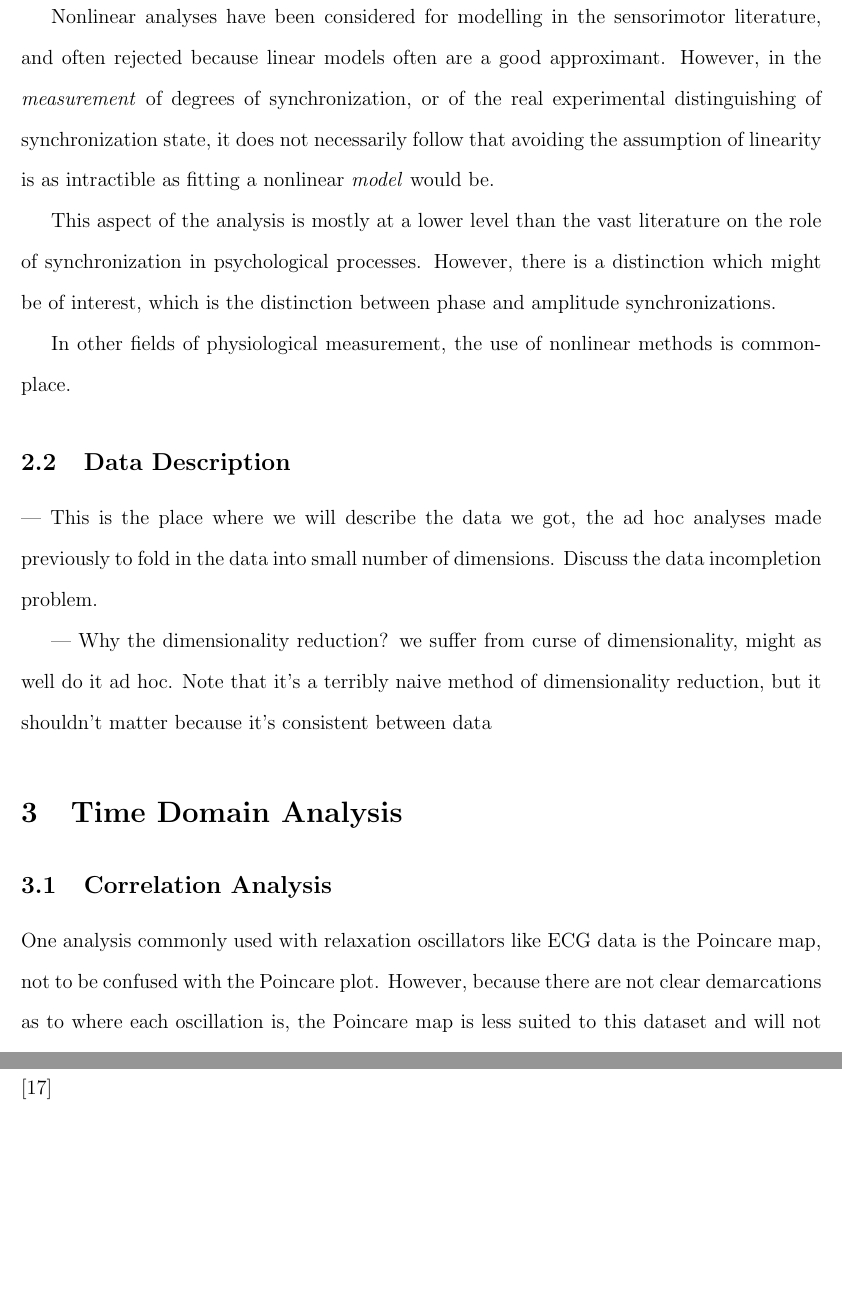
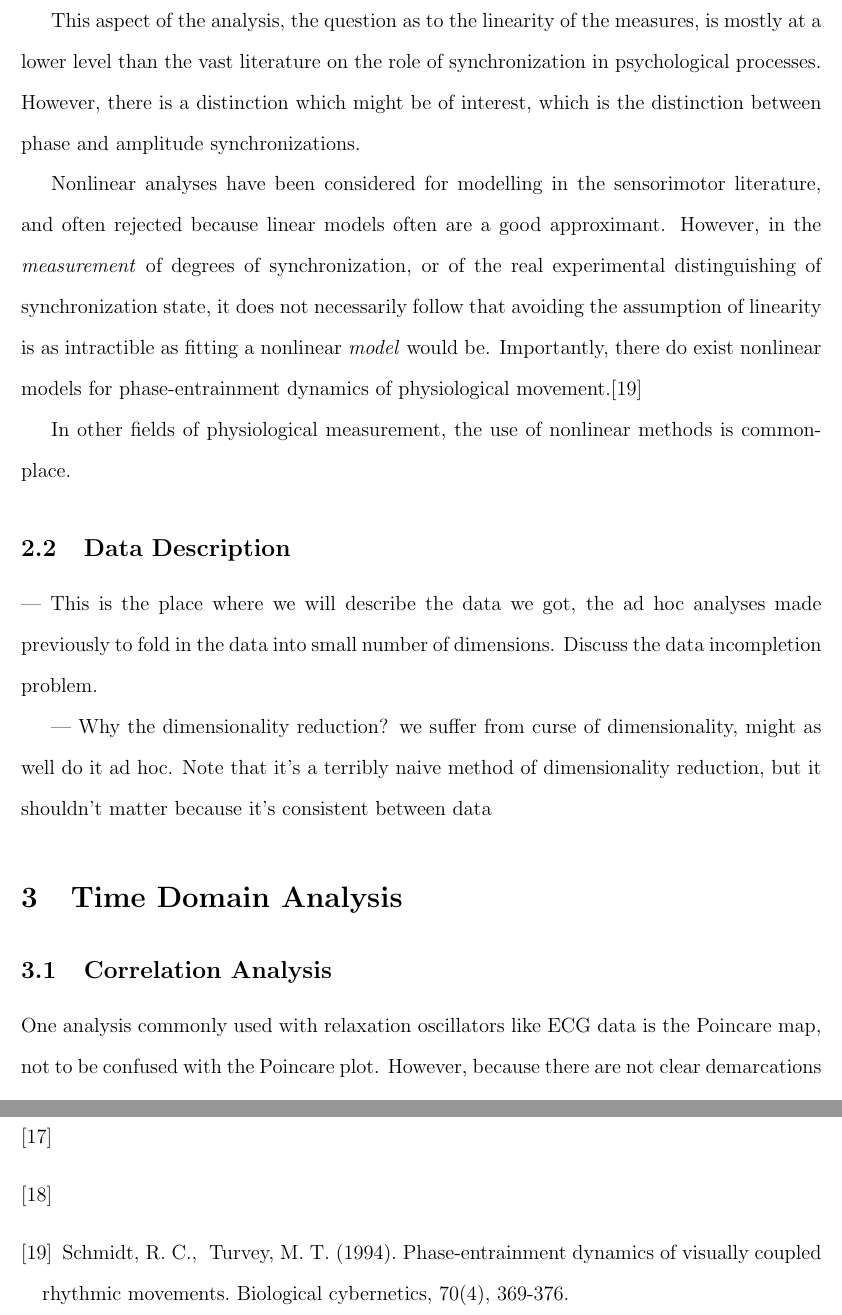
Before and after one commit to howonlee/thesis, a LaTeX document (project.tex): two parts of pages 5 and 9 of 9 before the commit and two parts of pages 5 and 10 of 10 after it, joined at a grey line, cut at the place of the change, the shorter picture padded with empty space. Compiled offline with pdfLaTeX.

Commit message:
progress

```diff
--- a/project.tex
+++ b/project.tex
@@ -54,13 +55,11 @@ One might wonder why the existing methods of measurement of synchronization do n
 
 One example which should help develop a theoretical intuition about nonlinearity and synchronization is the sine wave relation example. Consider the figure \ref{fig:nonlinearity}. According to a linear correlation measure, taking the whole domain of $x$ into account at once, the two variables $x$ and $y$ cannot disprove the null hypothesis of independence ($p=0.45$), but by inspection, one can say that actually $y = sin(x) + \epsilon$, where $\epsilon$ is a small amount of Gaussian noise. But nonlinear measures \emph{will} take this nonlinear relation into account. For example, mutual information will say that the mutual information between the two variables $x$ and $y$ is 7.5 bits, which indicates that the variables determine each other to a great degree.
 
-Nonlinear analyses have been considered for modelling in the sensorimotor literature, and often rejected because linear models often are a good approximant. However, in the \emph{measurement} of degrees of synchronization, or of the real experimental distinguishing of synchronization state, it does not necessarily follow that avoiding the assumption of linearity is as intractible as fitting a nonlinear \emph{model} would be. %%%%%%%%%%%%%% justify
+This aspect of the analysis, the question as to the linearity of the measures, is mostly at a lower level than the vast literature on the role of synchronization in psychological processes. However, there is a distinction which might be of interest, which is the distinction between phase and amplitude synchronizations. %%%%% complete
 
-%%%% already use recurrence methods, talk about the justification that people have there
+Nonlinear analyses have been considered for modelling in the sensorimotor literature, and often rejected because linear models often are a good approximant. However, in the \emph{measurement} of degrees of synchronization, or of the real experimental distinguishing of synchronization state, it does not necessarily follow that avoiding the assumption of linearity is as intractible as fitting a nonlinear \emph{model} would be. Importantly, there do exist nonlinear models for phase-entrainment dynamics of physiological movement.\cite{schmidt}%%%%%%%%%%%%%% justify
 
-This aspect of the analysis is mostly at a lower level than the vast literature on the role of synchronization in psychological processes. However, there is a distinction which might be of interest, which is the distinction between phase and amplitude synchronizations. %%%%% complete
-
-In other fields of physiological measurement, the use of nonlinear methods is commonplace.
+In other fields of physiological measurement, the use of nonlinear methods is commonplace. %%%% talk it up
 
 \subsection{Data Description}
 
@@ -174,6 +175,8 @@ $s_H$ is called the Hilbert transform; $PV$ indicates that the integral is a Cau
   \bibitem{hrv1}
   \bibitem{hrv2}
   \bibitem{gabor}
+  \bibitem{schmidt}
+    Schmidt, R. C., & Turvey, M. T. (1994). Phase-entrainment dynamics of visually coupled rhythmic movements. Biological cybernetics, 70(4), 369-376.
 \end{thebibliography}
 
 \end{document}
```
Also changed, not shown: project.pdf, project.tex (3 more changed lines).
